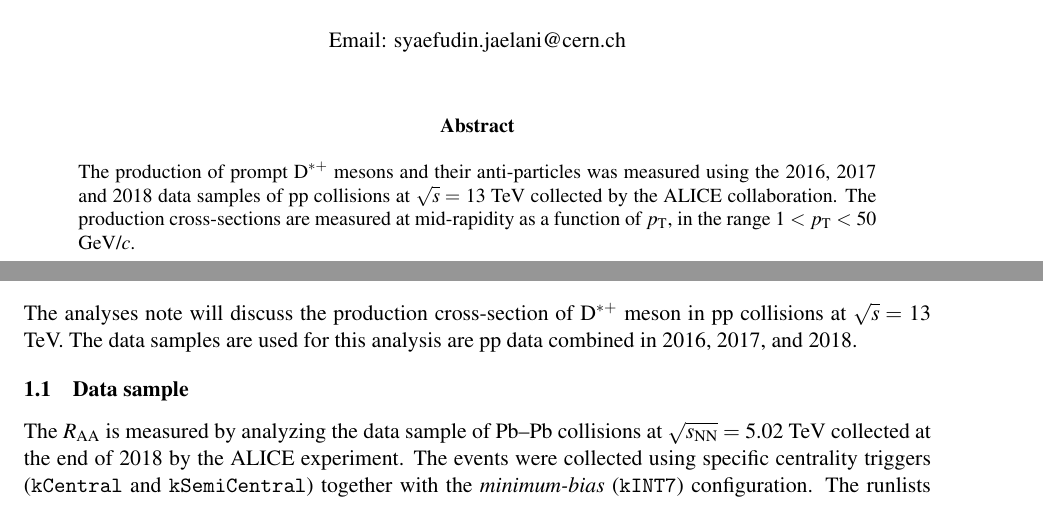
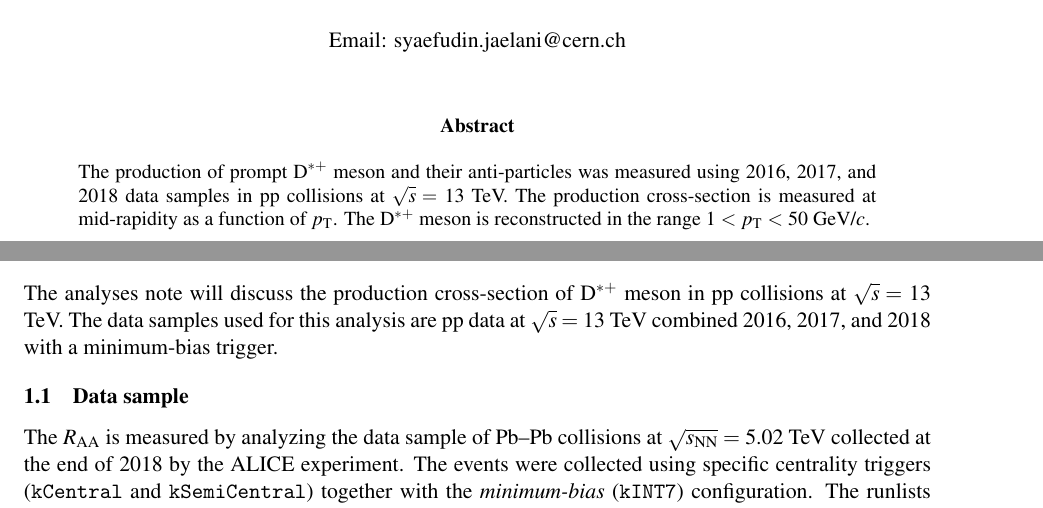
Before and after one commit to sjaelani28/AN_Dstar_pp13TeV, a LaTeX document (ALICE_analysis_note.tex, which reads intro.tex): two parts of pages 1 and 5 of 33, joined at a grey line, cut so that both start at the same text. Compiled offline with pdfLaTeX; a missing bibliography style is replaced by a similar one.

Commit message:
Adding text in abstract and intro

```diff
--- a/ALICE_analysis_note.tex
+++ b/ALICE_analysis_note.tex
@@ -64,7 +64,11 @@
 %
 %\linenumbers
 \begin{abstract}
-The production of prompt \Dstar mesons and their anti-particles was measured using the 2016, 2017 and 2018 data samples of pp collisions at \s 13 TeV collected by the ALICE collaboration. The production cross-sections are measured at mid-rapidity as a function of \pt, in the range 1 $<$ \pt $<$ 50 GeV/$c$.
+
+The production of prompt \Dstar meson and their anti-particles was measured using 2016, 2017, and 2018 data samples in pp collisions at \s 13 TeV. The production cross-section is measured at mid-rapidity as a function of \pt. The \Dstar meson is reconstructed in the range 1 $<$ \pt $<$ 50 GeV/$c$.
+
+
+%and their anti-particles was measured using the 2016, 2017 and 2018 data samples of pp collisions at \s 13 TeV collected by the ALICE collaboration. The production cross-sections are measured at mid-rapidity as a function of \pt, in the range 1 $<$ \pt $<$ 50 GeV/$c$.
 
 %The \pt-differential production yields at central rapidity ($|y|<$0.5), in the range 1 $<$ \pt $<$ 50 GeV/$c$, were used to evaluate the nuclear modification factor \raa with respect to the pp reference at \s 5 TeV measured by the ALICE Collaboration \cite{Acharya:2019mgn}. The calculation is performed in two centrality classes, 0--10$\%$ and 30--50$\%$. The ratios of \Dzero/\Dsubs, \Dplus/\Dsubs and \Dstar/\Dsubs are also studied in order to investigate a possible different suppression of charm and strange mesons. This might bring insight in the hadronization mechanism which can play a role in charm mesons formation.
 \end{abstract}
--- a/intro.tex
+++ b/intro.tex
@@ -1,7 +1,7 @@
 \section{Introduction}
 %The analyses described in this note will focus on the \pt dependence of D mesons \raa in central (0--10$\%$) and semi-central (30--50$\%$) \pbpb collisions at \sNN 5.02 TeV.
 
-The analyses note will discuss the production cross-section of \Dstar meson in pp collisions at \s 13 TeV. The data samples are used for this analysis are pp data combined in 2016, 2017, and 2018.
+The analyses note will discuss the production cross-section of \Dstar meson in pp collisions at \s 13 TeV. The data samples used for this analysis are pp data at \s 13 TeV combined 2016, 2017, and 2018 with a minimum-bias trigger.
 
 %Previous measurements, which were performed with LHC Run 1 data of \pbpb collisions at \sNN 2.76 TeV, indicate a strong suppression of non-strange D mesons: a factor 5-6 and 3 for transverse momenta of about 10 GeV/$c$ in the central (0--10$\%$) and semi-central (30--50$\%)$ collisions respectively \cite{Adam:2015sza}.
 
```
